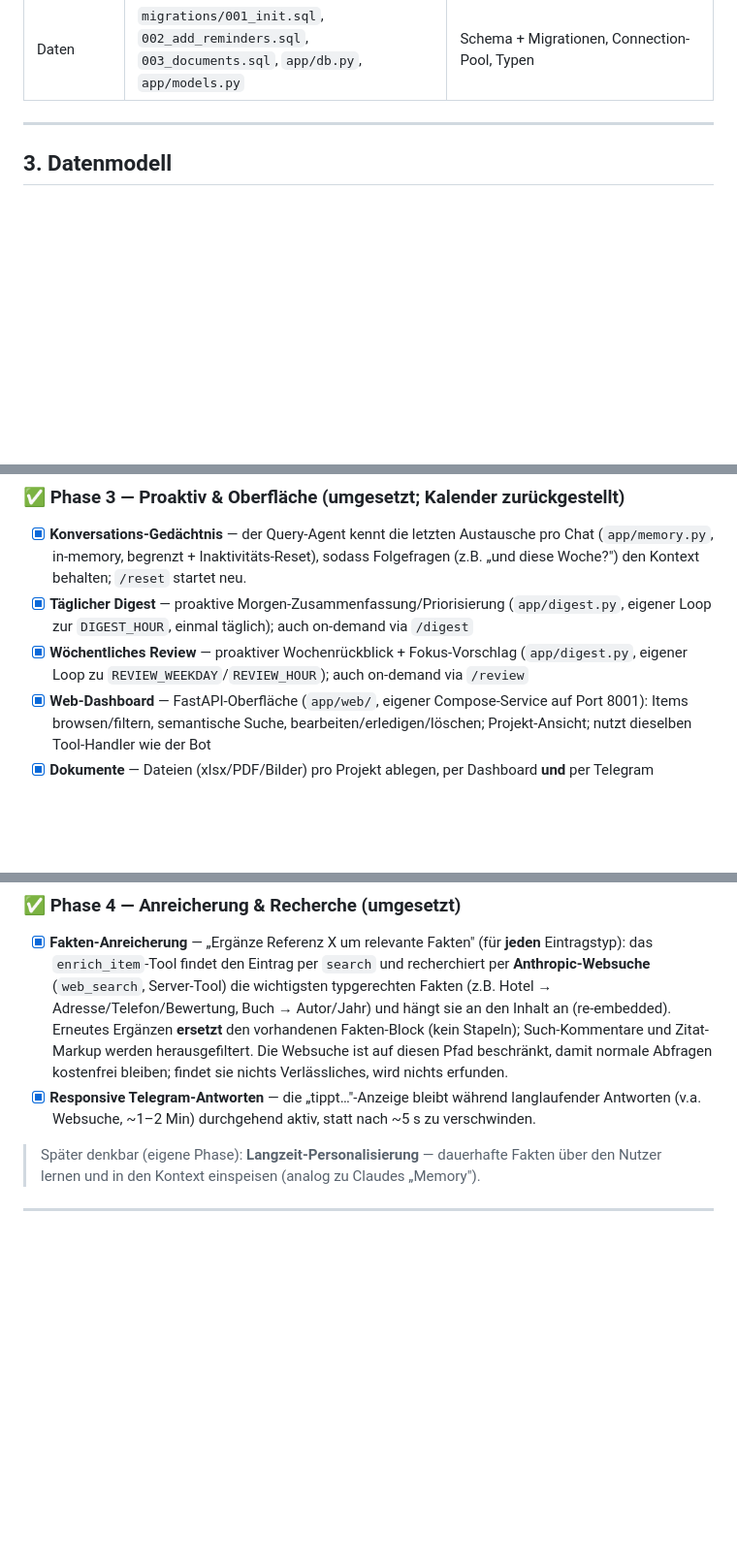
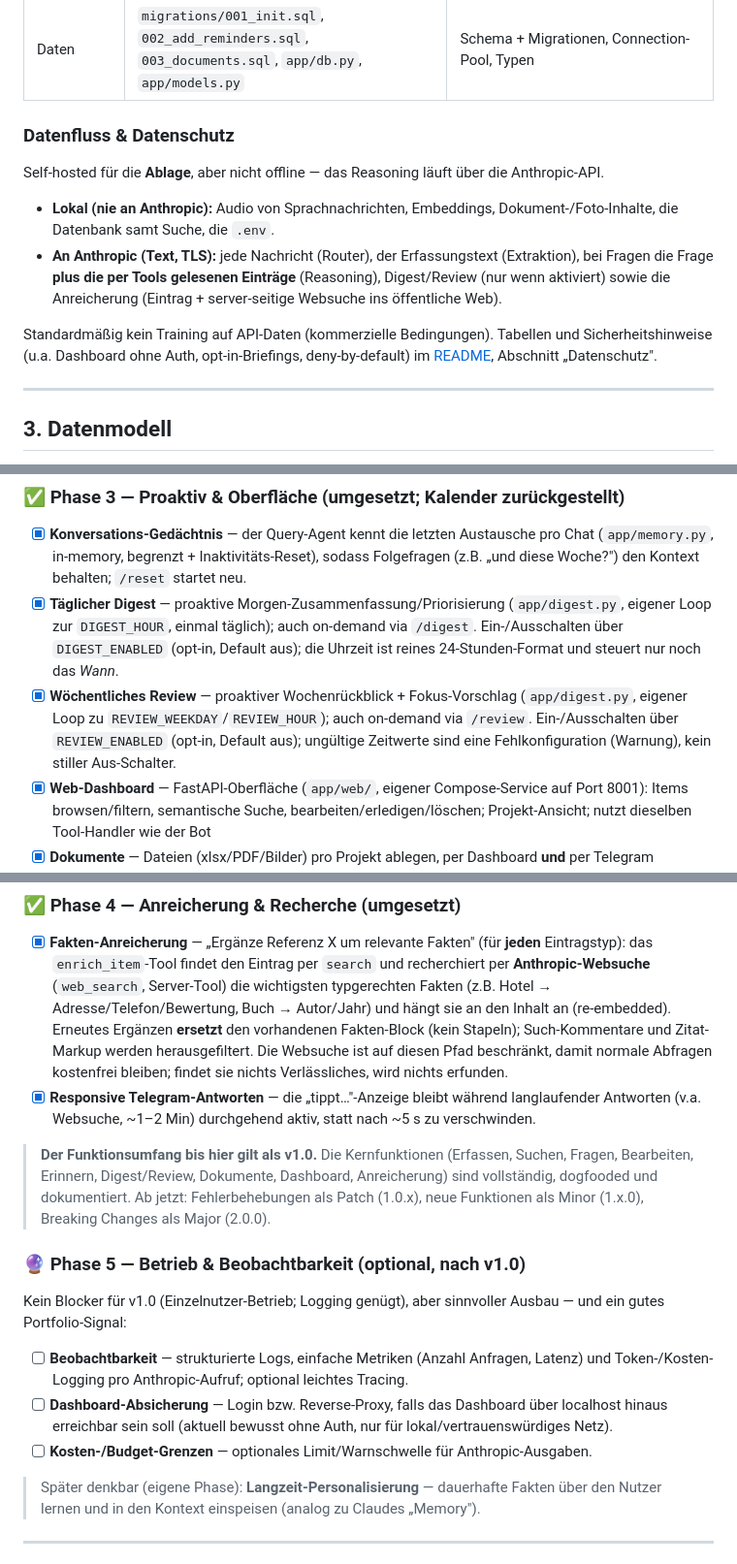
Before and after one commit to FloW572/Second-Brain, a Markdown page: PLAN.md, 3 parts joined by grey strips. Shown at 97% size. Drawn GitHub-style; blank space fills up the shorter version.

Commit message:
Update PLAN: digest/review flags, data-flow note, v1.0 + optional Phase 5
Reflect the explicit DIGEST_ENABLED/REVIEW_ENABLED opt-in flags and the time/on-off decoupling; add a Datenfluss & Datenschutz subsection pointing to the README; mark the current scope as v1.0 with semver guidance; add an optional post-1.0 Phase 5 (observability, dashboard auth, cost limits).

```diff
--- a/PLAN.md
+++ b/PLAN.md
@@ -89,6 +89,20 @@ Handy ──Telegram──▶ Bot (Long-Polling)        Browser ──HTTP :8001
 | Dokumente | `app/documents.py`                   | Datei-Anhänge je Projekt (Bytes im Volume, Metadaten in DB) |
 | Dashboard | `app/web/main.py`, `app/web/templates/` | FastAPI-Weboberfläche (browsen, suchen, bearbeiten, Dokumente) |
 | Daten     | `migrations/001_init.sql`, `002_add_reminders.sql`, `003_documents.sql`, `app/db.py`, `app/models.py` | Schema + Migrationen, Connection-Pool, Typen |
+
+### Datenfluss & Datenschutz
+
+Self-hosted für die **Ablage**, aber nicht offline — das Reasoning läuft über die Anthropic-API.
+
+- **Lokal (nie an Anthropic):** Audio von Sprachnachrichten, Embeddings, Dokument-/Foto-Inhalte,
+  die Datenbank samt Suche, die `.env`.
+- **An Anthropic (Text, TLS):** jede Nachricht (Router), der Erfassungstext (Extraktion), bei
+  Fragen die Frage **plus die per Tools gelesenen Einträge** (Reasoning), Digest/Review (nur wenn
+  aktiviert) sowie die Anreicherung (Eintrag + server-seitige Websuche ins öffentliche Web).
+
+Standardmäßig kein Training auf API-Daten (kommerzielle Bedingungen). Tabellen und
+Sicherheitshinweise (u.a. Dashboard ohne Auth, opt-in-Briefings, deny-by-default) im
+[README](README.md), Abschnitt „Datenschutz".
 
 ---
 
@@ -183,9 +197,13 @@ Pfad ausgelöst; normale Abfragen verursachen keine Suchkosten.
       (`app/memory.py`, in-memory, begrenzt + Inaktivitäts-Reset), sodass Folgefragen
       (z.B. „und diese Woche?") den Kontext behalten; `/reset` startet neu.
 - [x] **Täglicher Digest** — proaktive Morgen-Zusammenfassung/Priorisierung (`app/digest.py`,
-      eigener Loop zur `DIGEST_HOUR`, einmal täglich); auch on-demand via `/digest`
+      eigener Loop zur `DIGEST_HOUR`, einmal täglich); auch on-demand via `/digest`.
+      Ein-/Ausschalten über `DIGEST_ENABLED` (opt-in, Default aus); die Uhrzeit ist reines
+      24-Stunden-Format und steuert nur noch das *Wann*.
 - [x] **Wöchentliches Review** — proaktiver Wochenrückblick + Fokus-Vorschlag (`app/digest.py`,
-      eigener Loop zu `REVIEW_WEEKDAY`/`REVIEW_HOUR`); auch on-demand via `/review`
+      eigener Loop zu `REVIEW_WEEKDAY`/`REVIEW_HOUR`); auch on-demand via `/review`.
+      Ein-/Ausschalten über `REVIEW_ENABLED` (opt-in, Default aus); ungültige Zeitwerte sind
+      eine Fehlkonfiguration (Warnung), kein stiller Aus-Schalter.
 - [x] **Web-Dashboard** — FastAPI-Oberfläche (`app/web/`, eigener Compose-Service auf Port 8001):
       Items browsen/filtern, semantische Suche, bearbeiten/erledigen/löschen; Projekt-Ansicht;
       nutzt dieselben Tool-Handler wie der Bot
@@ -208,6 +226,22 @@ Pfad ausgelöst; normale Abfragen verursachen keine Suchkosten.
       Verlässliches, wird nichts erfunden.
 - [x] **Responsive Telegram-Antworten** — die „tippt…"-Anzeige bleibt während langlaufender
       Antworten (v.a. Websuche, ~1–2 Min) durchgehend aktiv, statt nach ~5 s zu verschwinden.
+
+> **Der Funktionsumfang bis hier gilt als v1.0.** Die Kernfunktionen (Erfassen, Suchen, Fragen,
+> Bearbeiten, Erinnern, Digest/Review, Dokumente, Dashboard, Anreicherung) sind vollständig,
+> dogfooded und dokumentiert. Ab jetzt: Fehlerbehebungen als Patch (1.0.x), neue Funktionen als
+> Minor (1.x.0), Breaking Changes als Major (2.0.0).
+
+### 🔮 Phase 5 — Betrieb & Beobachtbarkeit (optional, nach v1.0)
+
+Kein Blocker für v1.0 (Einzelnutzer-Betrieb; Logging genügt), aber sinnvoller Ausbau — und ein
+gutes Portfolio-Signal:
+
+- [ ] **Beobachtbarkeit** — strukturierte Logs, einfache Metriken (Anzahl Anfragen, Latenz) und
+      Token-/Kosten-Logging pro Anthropic-Aufruf; optional leichtes Tracing.
+- [ ] **Dashboard-Absicherung** — Login bzw. Reverse-Proxy, falls das Dashboard über localhost
+      hinaus erreichbar sein soll (aktuell bewusst ohne Auth, nur für lokal/vertrauenswürdiges Netz).
+- [ ] **Kosten-/Budget-Grenzen** — optionales Limit/Warnschwelle für Anthropic-Ausgaben.
 
 > Später denkbar (eigene Phase): **Langzeit-Personalisierung** — dauerhafte Fakten über
 > den Nutzer lernen und in den Kontext einspeisen (analog zu Claudes „Memory").
```
